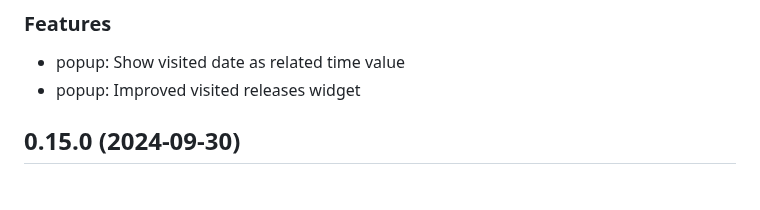
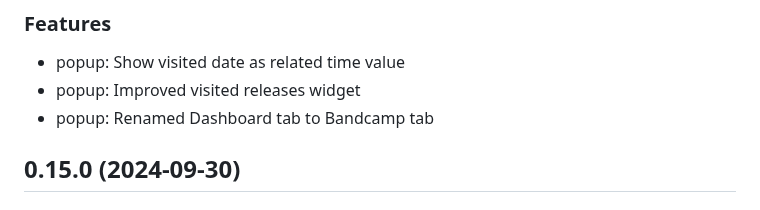
Before and after one commit to Serhii-DV/bandcamp-to-discogs, a Markdown page: CHANGELOG.md, the part around the change. Drawn GitHub-style.

Commit message:
Update changelog

```diff
--- a/CHANGELOG.md
+++ b/CHANGELOG.md
@@ -6,6 +6,7 @@
 
 - popup: Show visited date as related time value
 - popup: Improved visited releases widget
+- popup: Renamed Dashboard tab to Bandcamp tab
 
 ## 0.15.0 (2024-09-30)
 
```
